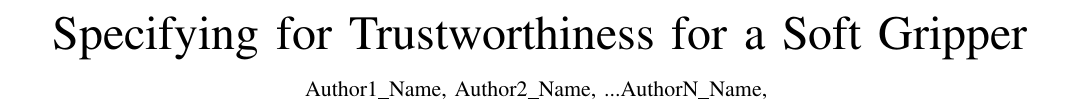
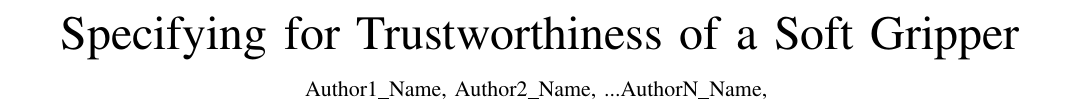
Before and after one commit to TSL-UOB/TAS-Spec-Soft, a LaTeX paper (source/Spec-SoftRobotics-Template.tex): part of page 1 of 4, cut so that both start at the same text. Compiled offline with pdfLaTeX.

Commit message:
Update Spec-SoftRobotics-Template.tex

```diff
--- a/source/Spec-SoftRobotics-Template.tex
+++ b/source/Spec-SoftRobotics-Template.tex
@@ -15,7 +15,7 @@
 \begin{document}
 
 %\title{A Sample Article Using IEEEtran.cls\\ for IEEE Journals and Transactions}
-\title{Specifying for Trustworthiness for a Soft Gripper}
+\title{Specifying for Trustworthiness of a Soft Gripper}
 
 \author{Author1\_Name, Author2\_Name, ...AuthorN\_Name,
 	\thanks{Author1 and Author2 are with the Department of Dep1\_Name (email: , )}
```
